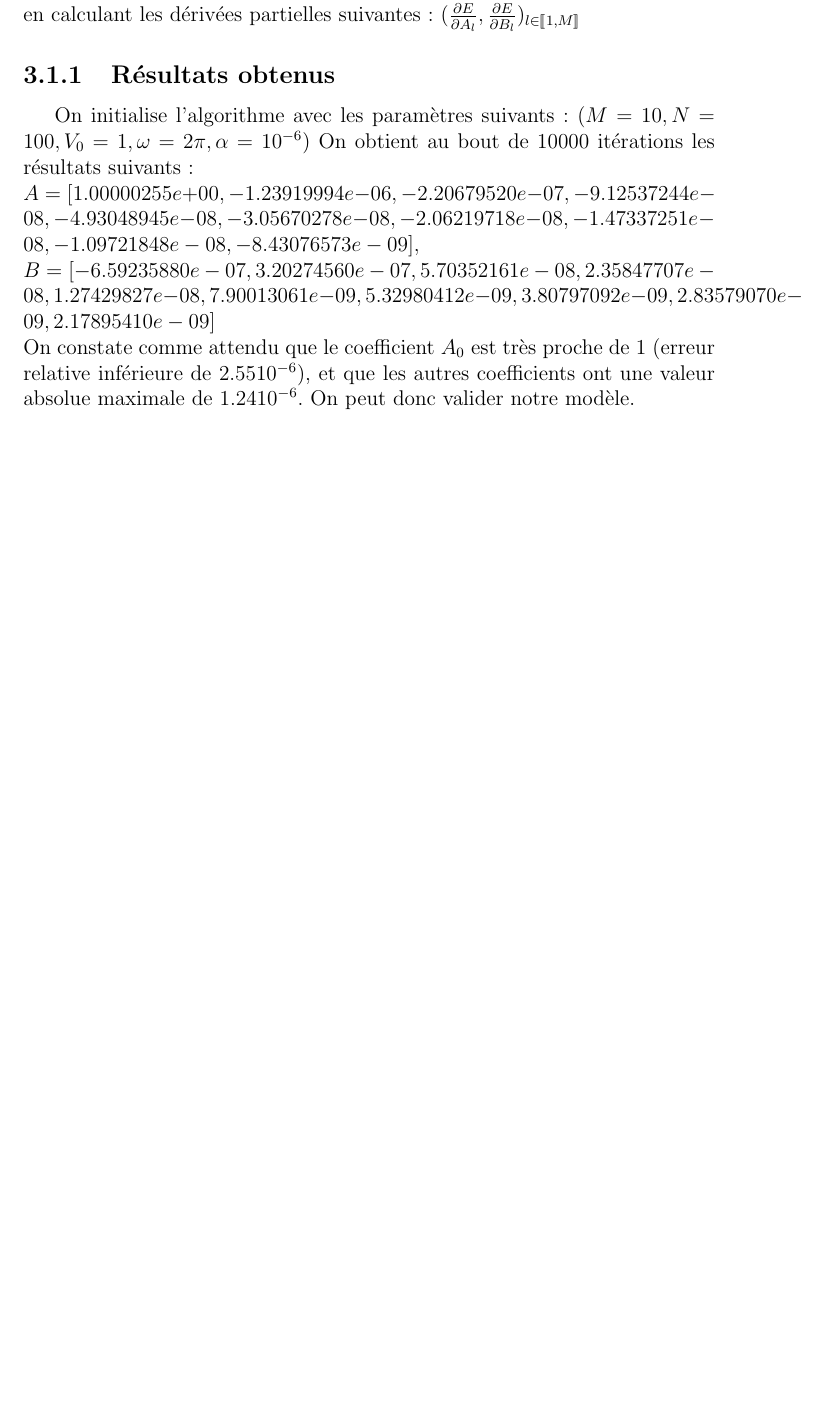
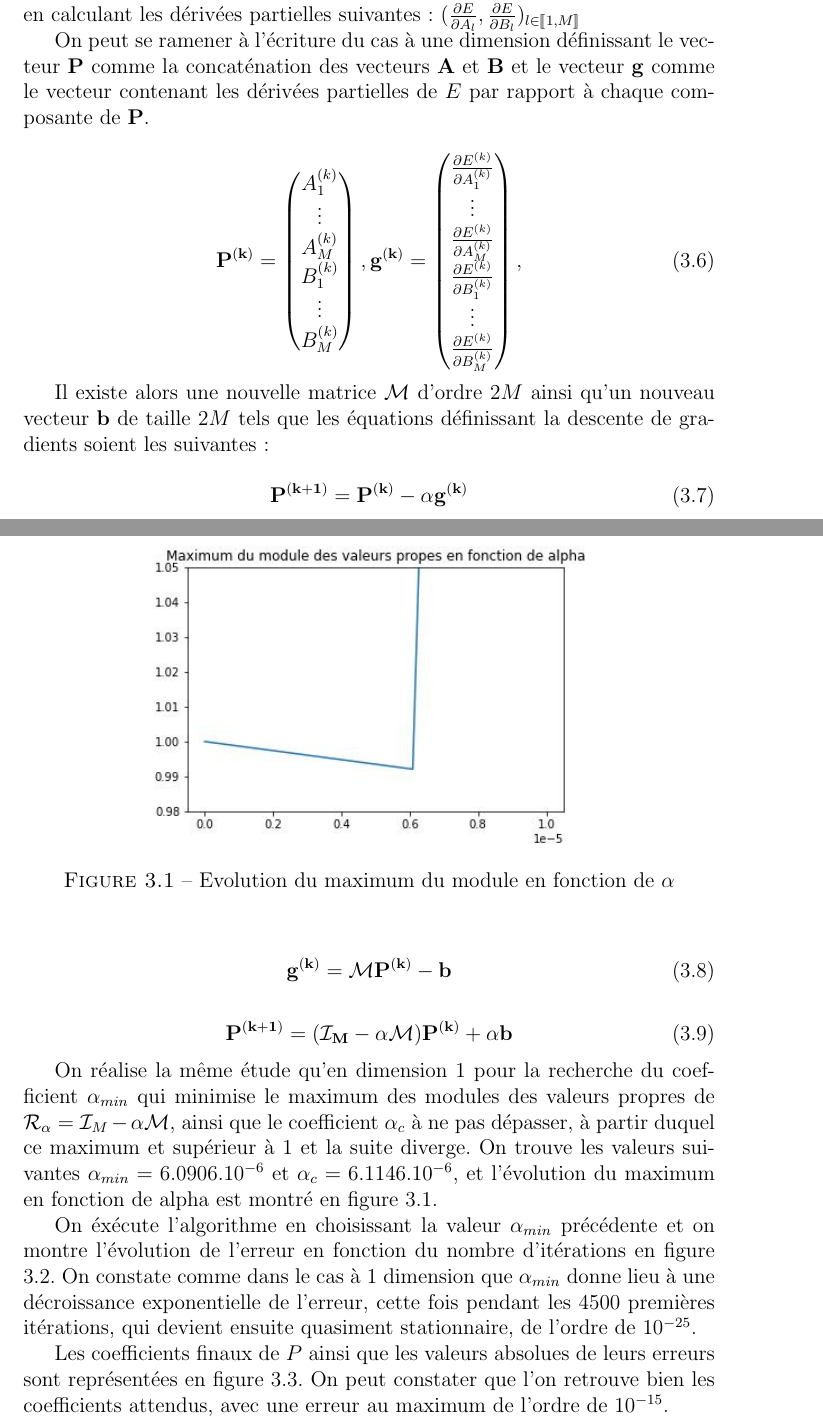
Before and after one commit to Matthieu-Carreau/ODENN, a LaTeX thesis (papier/papier.tex): part of page 14 of 16 before the commit and two parts of pages 14 and 15 of 18 after it, the two joined at a grey line, cut so that both start at the same text, the shorter picture padded with empty space. Compiled offline with pdfLaTeX.

Commit message:
mise à jour du rapport

```diff
--- a/papier/papier.tex
+++ b/papier/papier.tex
@@ -415,15 +415,62 @@ On définit une fonction d'erreur pour ces solutions potentielles, en s'interres
 On utilise ensuite la méthode de descente de gradients définie précédemment, en calculant les dérivées partielles suivantes :
 $(\frac{\partial E}{\partial A_l}, \frac{\partial E}{\partial B_l})_{l \in \llbracket 1,M \rrbracket}$
 
-\subsection{Résultats obtenus}
-On initialise l'algorithme avec les paramètres suivants :
-$(M=10, N=100, V_0 = 1, \omega = 2\pi, \alpha = 10^{-6})$
-On obtient au bout de 10000 itérations les résultats suivants : \\
-$A = [1.00000255e+00, -1.23919994e-06, -2.20679520e-07, -9.12537244e-08,
--4.93048945e-08, -3.05670278e-08, -2.06219718e-08, -1.47337251e-08,
--1.09721848e-08, -8.43076573e-09], \\
-B = [-6.59235880e-07,  3.20274560e-07,  5.70352161e-08,  2.35847707e-08,
-1.27429827e-08,  7.90013061e-09,  5.32980412e-09,  3.80797092e-09,
-2.83579070e-09,  2.17895410e-09]$ \\
-On constate comme attendu que le coefficient $A_0$ est très proche de 1 (erreur relative inférieure de $2.55 10^{-6}$), et que les autres coefficients ont une valeur absolue maximale de $1.24 10^{-6}$.
-On peut donc valider notre modèle.
+On peut se ramener à l'écriture du cas à une dimension définissant le vecteur $\bf{P}$ comme la concaténation des
+vecteurs $\bf{A}$ et $\bf{B}$ et le vecteur $\bf{g}$ comme le vecteur contenant les dérivées  partielles de $E$
+par rapport à chaque composante de $\bf{P}$.
+
+\begin{equation}
+    \bf{P}^{(k)} = \begin{pmatrix}
+                A_1^{(k)} \\
+                \vdots \\
+                A_M^{(k)} \\
+                B_1^{(k)} \\
+                \vdots \\
+                B_M^{(k)}
+              \end{pmatrix},
+    \bf{g}^{(k)} = \begin{pmatrix}
+                \frac{\partial E^{(k)}}{\partial A_1^{(k)}} \\
+                \vdots \\
+                \frac{\partial E^{(k)}}{\partial A_M^{(k)}} \\
+                \frac{\partial E^{(k)}}{\partial B_1^{(k)}} \\
+                \vdots \\
+                \frac{\partial E^{(k)}}{\partial B_M^{(k)}}
+              \end{pmatrix},
+\label{eq:définition descente de gradients 2D}
+\end{equation}
+
+Il existe alors une nouvelle matrice $\mathcal{M}$ d'ordre $2M$ ainsi qu'un nouveau vecteur $\bf{b}$ de taille $2M$ tels que les
+équations définissant la descente de gradients soient les suivantes :
+
+\begin{equation}
+    \bf{P}^{(k+1)} = \bf{P}^{(k)} - \alpha\bf{g}^{(k)}
+\label{eq:équation récurrence descente gradients 2D}
+\end{equation}
+
+\begin{equation}
+    \bf{g}^{(k)} = \mathcal{M}\bf{P}^{(k)} - \bf{b}
+\label{eq:expression matricielle gradient 2D}
+\end{equation}
+
+\begin{equation}
+    \bf{P}^{(k+1)} = (\mathcal{I}_M - \alpha \mathcal{M} )  \bf{P}^{(k)} + \alpha\bf{b}
+\label{eq:équation récurrence descente gradients v2 2D}
+\end{equation}
+
+On réalise la même étude qu'en dimension 1 pour la recherche du coefficient $\alpha_{min}$ qui minimise le maximum
+des modules des valeurs propres de $\mathcal{R}_\alpha = \mathcal{I}_M - \alpha \mathcal{M}$, ainsi que le coefficient
+$\alpha_c$ à ne pas dépasser, à partir duquel ce maximum et supérieur à 1 et la suite diverge.
+On trouve les valeurs suivantes $\alpha_{min} = 6.0906.10^{-6}$ et $\alpha_c = 6.1146.10^{-6}$,  et l'évolution du
+maximum en fonction de alpha est montré en figure \ref{fig:choix_alpha_2D}.
+
+
+\begin{figure}
+    \centering
+    \includegraphics[width=0.7\textwidth]{choix_alpha_2D.jpg}
+    \caption{\label{fig:choix_alpha_2D}Evolution du maximum du module en fonction de $\alpha$}
+\end{figure}
+
+On éxécute l'algorithme en choisissant la valeur $\alpha_{min}$ précédente et on montre l'évolution de
+l'erreur en fonction du nombre d'itérations en figure \ref{fig:Erreur_2_DG}.
+On constate comme dans le cas à 1 dimension que $\alpha_{min}$ donne lieu à une décroissance exponentielle de l'erreur,
+cette fois pendant les 4500 premières itérations, qui devient ensuite quasiment stationnaire, de l'ordre de $10^{-25}$.
@@ -429,0 +482,6 @@ On peut donc valider notre modèle.
+\end{figure}
+
+Les coefficients finaux de $P$ ainsi que les valeurs absolues de leurs erreurs sont représentées
+en figure \ref{fig:résultats 2 DG}.
+On peut constater que l'on retrouve bien les coefficients attendus, avec une erreur au maximum de
+l'ordre de $10^{-15}$.
```
Also changed, not shown: 1_equation_ordre_1/code python/coefs_1_DG_erreur.jpg, 1_equation_ordre_1/code python/comparaison_erreurs_selon_alpha_1D.jpg, papier/Erreur_2_DG.jpg (added), papier/choix_alpha_2D.jpg (added), papier/coefs_2_DG.jpg (added), papier/coefs_2_DG_erreur.jpg (added), papier/papier.pdf, papier/papier.tex (23 more changed lines), 4 other files.
